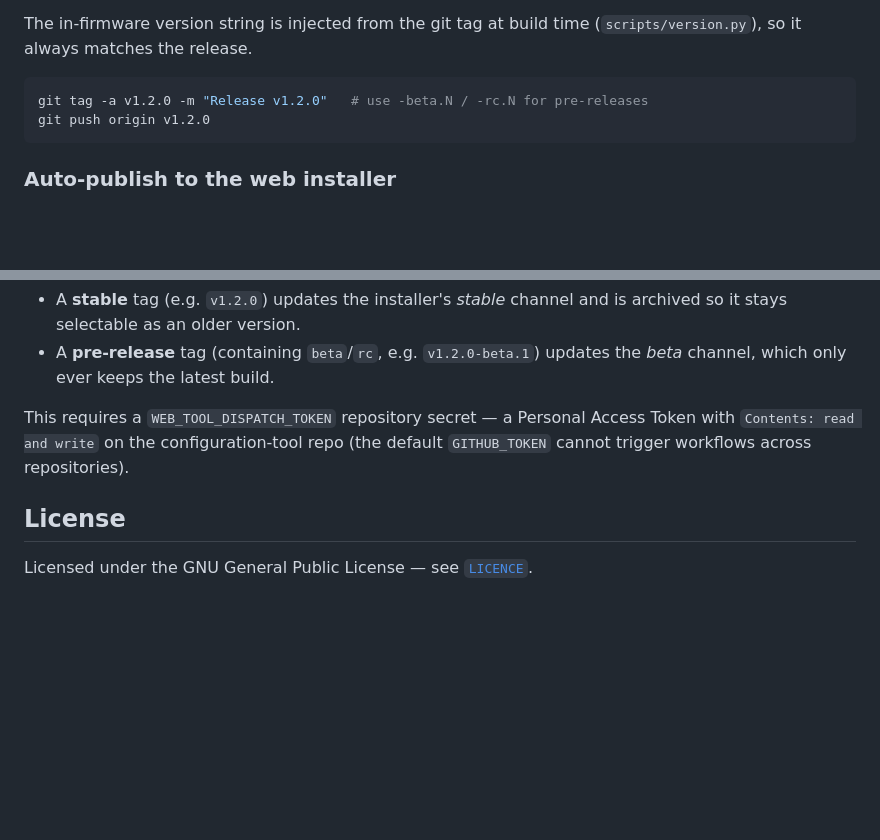
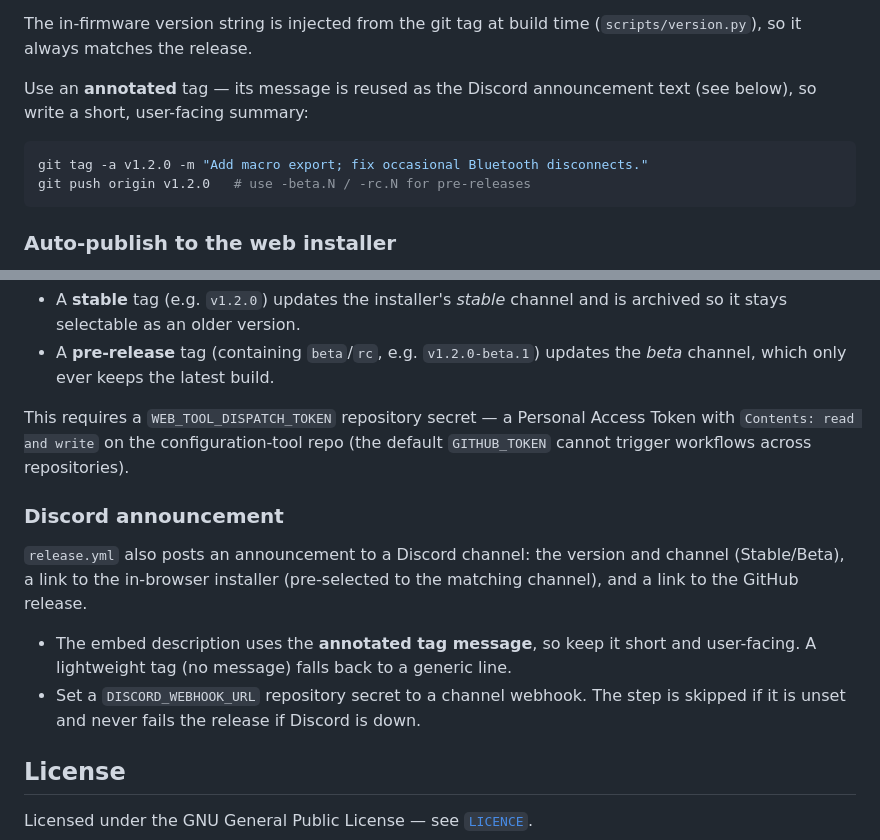
Before and after one commit to DriftKingTW/TinyPICO-BLE-Keypad, a Markdown page: README.md, 2 parts joined by grey strips. Rendered like a GitHub page; blank space fills up the shorter version.

Commit message:
docs: document Discord announcement and annotated-tag note
Co-Authored-By: Claude Opus 4.8 <noreply@anthropic.com>

````diff
--- a/README.md
+++ b/README.md
@@ -116,9 +116,12 @@ GitHub Actions handles builds and releases automatically:
 The in-firmware version string is injected from the git tag at build time
 (`scripts/version.py`), so it always matches the release.
 
+Use an **annotated** tag — its message is reused as the Discord announcement
+text (see below), so write a short, user-facing summary:
+
 ```bash
-git tag -a v1.2.0 -m "Release v1.2.0"   # use -beta.N / -rc.N for pre-releases
-git push origin v1.2.0
+git tag -a v1.2.0 -m "Add macro export; fix occasional Bluetooth disconnects."
+git push origin v1.2.0   # use -beta.N / -rc.N for pre-releases
 ```
 
 ### Auto-publish to the web installer
@@ -137,6 +140,17 @@ This requires a `WEB_TOOL_DISPATCH_TOKEN` repository secret — a Personal Acces
 Token with `Contents: read and write` on the configuration-tool repo (the
 default `GITHUB_TOKEN` cannot trigger workflows across repositories).
 
+### Discord announcement
+
+`release.yml` also posts an announcement to a Discord channel: the version and
+channel (Stable/Beta), a link to the in-browser installer (pre-selected to the
+matching channel), and a link to the GitHub release.
+
+- The embed description uses the **annotated tag message**, so keep it short and
+  user-facing. A lightweight tag (no message) falls back to a generic line.
+- Set a `DISCORD_WEBHOOK_URL` repository secret to a channel webhook. The step
+  is skipped if it is unset and never fails the release if Discord is down.
+
 ## License
 
 Licensed under the GNU General Public License — see [`LICENCE`](LICENCE).
````
